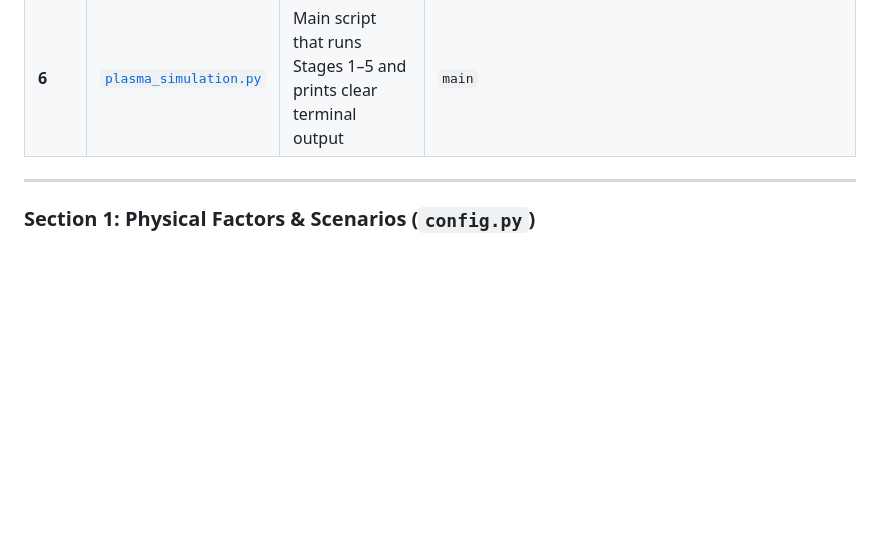
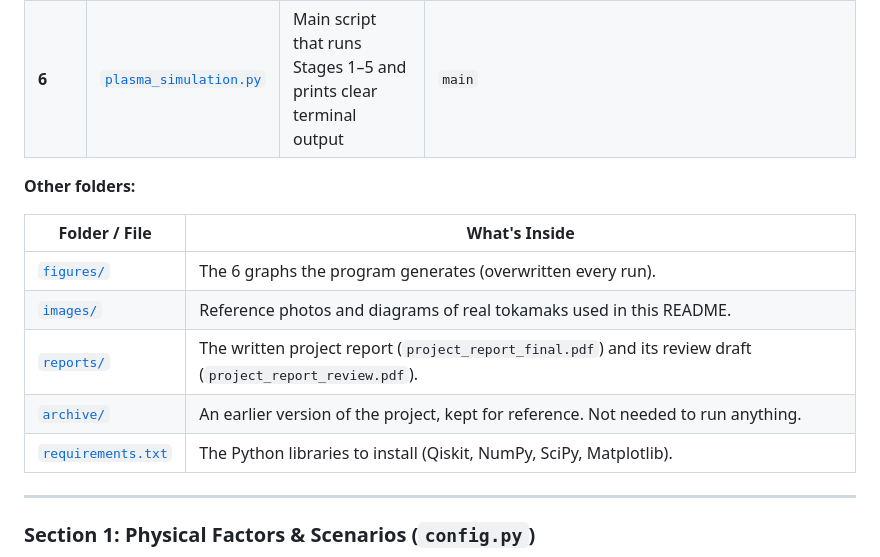
Before and after one commit to OrionSilverStorm/Plasma-Projector, a Markdown page: README.md, the part around one of its changes. Rendered like a GitHub page; blank space fills up the shorter version.

```diff
--- a/README.md
+++ b/README.md
@@ -194,6 +223,16 @@ Running `python plasma_simulation.py` generates **6 PNG figures** in `figures/`.
 | **5** | [`plotting.py`](plotting.py) | Generates all 6 PNG charts in `figures/` | `plot_separate_scenario_graphs`, `plot_figure_1_quantum_vs_classical`, `plot_figure_2_factors_comparison`, `plot_figure_3_quantum_vs_classical_viability`, `plot_figure_4_stability_heatmap` |
 | **6** | [`plasma_simulation.py`](plasma_simulation.py) | Main script that runs Stages 1–5 and prints clear terminal output | `main` |
 
+**Other folders:**
+
+| Folder / File | What's Inside |
+|---|---|
+| [`figures/`](figures) | The 6 graphs the program generates (overwritten every run). |
+| [`images/`](images) | Reference photos and diagrams of real tokamaks used in this README. |
+| [`reports/`](reports) | The written project report (`project_report_final.pdf`) and its review draft (`project_report_review.pdf`). |
+| [`archive/`](archive) | An earlier version of the project, kept for reference. Not needed to run anything. |
+| [`requirements.txt`](requirements.txt) | The Python libraries to install (Qiskit, NumPy, SciPy, Matplotlib). |
+
 ---
 
 ### Section 1: Physical Factors & Scenarios (`config.py`)
```
Also changed, not shown: other parts of README.md (+29 -0 lines), archive/coding_guidelines.md (renamed from archive/claude.md), images/iter_tokamak.jpg (added), images/tokamak_interior_west.jpg (added), images/tokamak_magnetic_fields.png (added), 7 other files.
